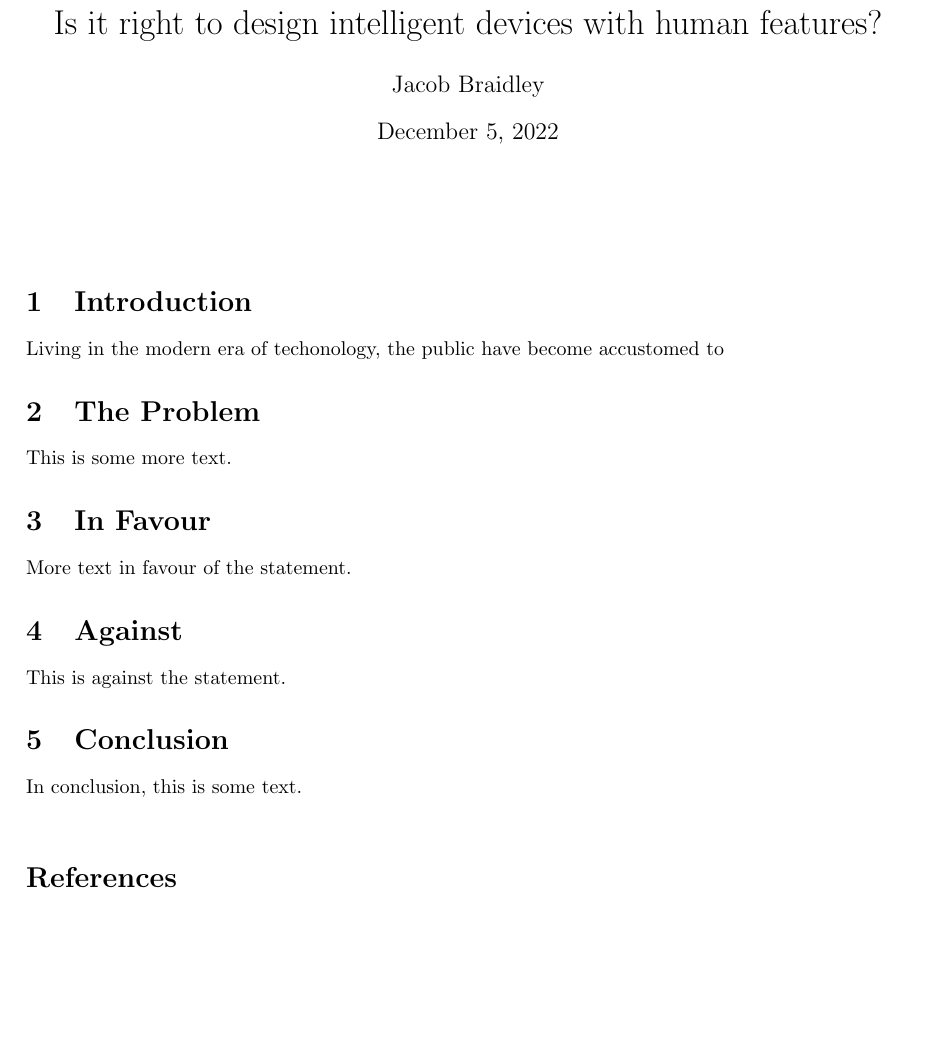
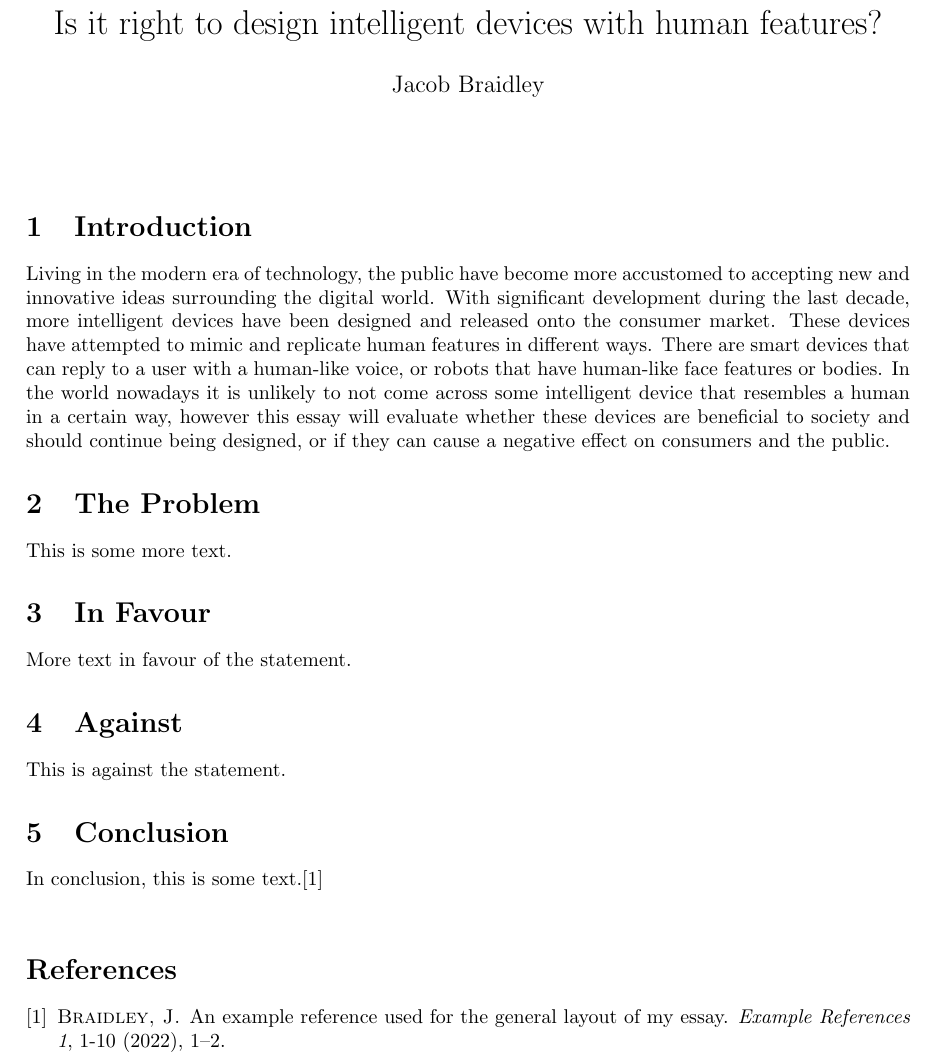
Before and after one commit to JayB-127/ECM1407SocialProfessional-Essay, a LaTeX document (ESSAY.tex): part of the page, cut so that both start at the same text, the shorter picture padded with empty space. Compiled offline with pdfLaTeX.

Commit message:
introduction

```diff
--- a/ESSAY.tex
+++ b/ESSAY.tex
@@ -2,6 +2,7 @@
 
 \title{Is it right to design intelligent devices with human features?}
 \author{Jacob Braidley}
+\date{}
 
 \usepackage{geometry}
 \geometry{margin=3cm}
@@ -10,10 +11,10 @@
 
 \maketitle
 
-\vspace{1cm}
+\vspace{0.5cm}
 
 \section{Introduction}
-Living in the modern era of techonology, the public have become accustomed to
+Living in the modern era of technology, the public have become more accustomed to accepting new and innovative ideas surrounding the digital world. With significant development during the last decade, more intelligent devices have been designed and released onto the consumer market. These devices have attempted to mimic and replicate human features in different ways. There are smart devices that can reply to a user with a human-like voice, or robots that have human-like face features or bodies. In the world nowadays it is unlikely to not come across some intelligent device that resembles a human in a certain way, however this essay will evaluate whether these devices are beneficial to society and should continue being designed, or if they can cause a negative effect on consumers and the public.
 
 \section{The Problem}
 This is some more text.
@@ -25,7 +26,7 @@ More text in favour of the statement.
 This is against the statement.
 
 \section{Conclusion}
-In conclusion, this is some text.
+In conclusion, this is some text.\cite{example2022example}
 
 \vspace{.5cm}
 
```
Also changed, not shown: ESSAY.pdf, 1 other file.
